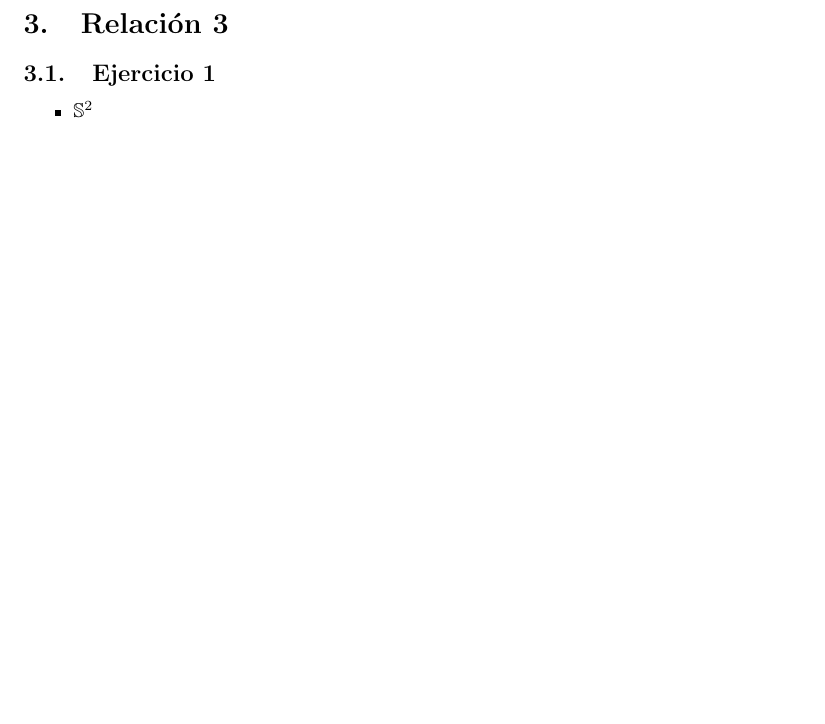
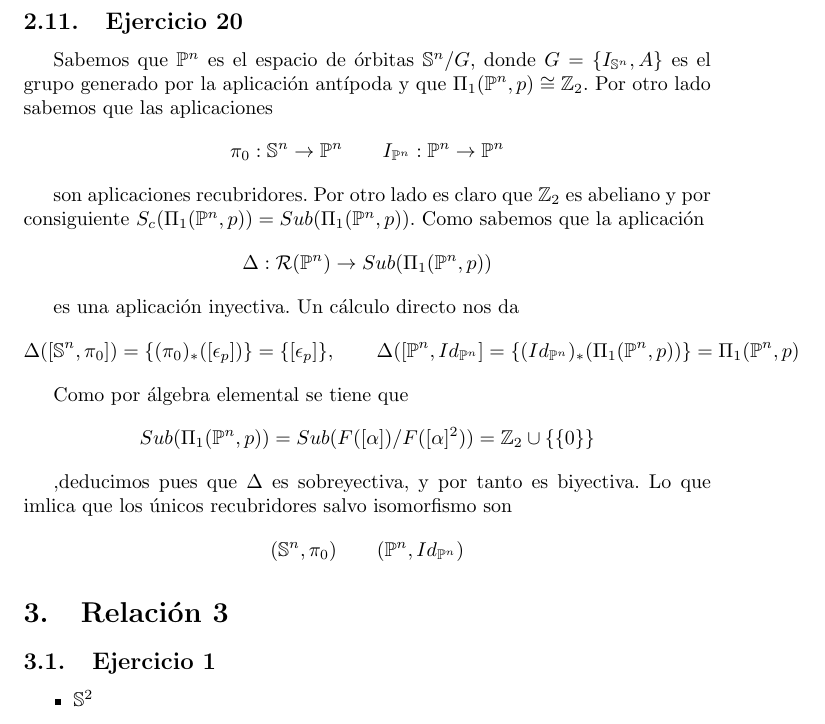
Before and after one commit to dmonjasm/CUARTO-DGIIM, a LaTeX document (C1/TOPOLOGIAII/EjerciciosResueltos/EjerciciosResueltos.tex): part of page 19 of 22 before the commit and part of page 19 of 23 after it, cut at the place of the change, the shorter picture padded with empty space. Compiled offline with pdfLaTeX.

Commit message:
Final de cuatrimestre

```diff
--- a/C1/TOPOLOGIAII/EjerciciosResueltos/EjerciciosResueltos.tex
+++ b/C1/TOPOLOGIAII/EjerciciosResueltos/EjerciciosResueltos.tex
@@ -571,6 +571,33 @@ Para la vuelta nos vamos en fijar que todo espacio es recubridor de sí mismo. S
 
 , de lo anterior se infiere que son iguales, luego se verficia que $\pi(y_1)=y_2=x$ y $p$ es un isomorfismo.
 
+\subsection{Ejercicio 20}
+Sabemos que $\mathbb{P}^n$ es el espacio de órbitas $\mathbb{S}^n/G$, donde $G=\{I_{\mathbb{S}^n},A\}$ es el grupo generado por la aplicación antípoda y que $\Pi_1(\mathbb{P}^n,p)\cong \mathbb{Z}_2$. Por otro lado sabemos que las aplicaciones
+\begin{gather*}
+\pi_0:\mathbb{S}^n\rightarrow \mathbb{P}^n\qquad I_{\mathbb{P}^n}:\mathbb{P}^n\rightarrow \mathbb{P}^n
+\end{gather*}
+
+son aplicaciones recubridores. Por otro lado es claro que $\mathbb{Z}_2$ es abeliano y por consiguiente $S_c(\Pi_1(\mathbb{P}^n,p))=Sub(\Pi_1(\mathbb{P}^n,p))$. Como sabemos que la aplicación
+\begin{equation*}
+\Delta:\mathcal{R}(\mathbb{P}^n)\rightarrow Sub(\Pi_1(\mathbb{P}^n,p))
+\end{equation*}
+
+es una aplicación inyectiva. Un cálculo directo nos da
+\begin{equation*}
+\Delta([\mathbb{S}^n,\pi_0])=\{(\pi_0)_*([\epsilon_p])\}=\{[\epsilon_p]\},\qquad \Delta([\mathbb{P}^n,Id_{\mathbb{P}^n}]=\{(Id_{\mathbb{P}^n})_*(\Pi_1(\mathbb{P}^n,p))\}=\Pi_1(\mathbb{P}^n,p)
+\end{equation*}
+
+Como por álgebra elemental se tiene que
+\begin{equation*}
+Sub(\Pi_1(\mathbb{P}^n,p))=Sub(F([\alpha])/F([\alpha]^2))=\mathbb{Z}_2\cup \{\{0\}\}
+\end{equation*}
+
+,deducimos pues que $\Delta$ es sobreyectiva, y por tanto es biyectiva. Lo que imlica que los únicos recubridores salvo isomorfismo son
+\begin{equation*}
+(\mathbb{S}^n,\pi_0)\qquad (\mathbb{P}^n,Id_{\mathbb{P}^n})
+\end{equation*}
+
+
 \section{Relación 3}
 \subsection{Ejercicio 1}
 \begin{itemize}
```
Also changed, not shown: C1/TOPOLOGIAII/EjerciciosResueltos/EjerciciosResueltos.pdf, 5 other files.
